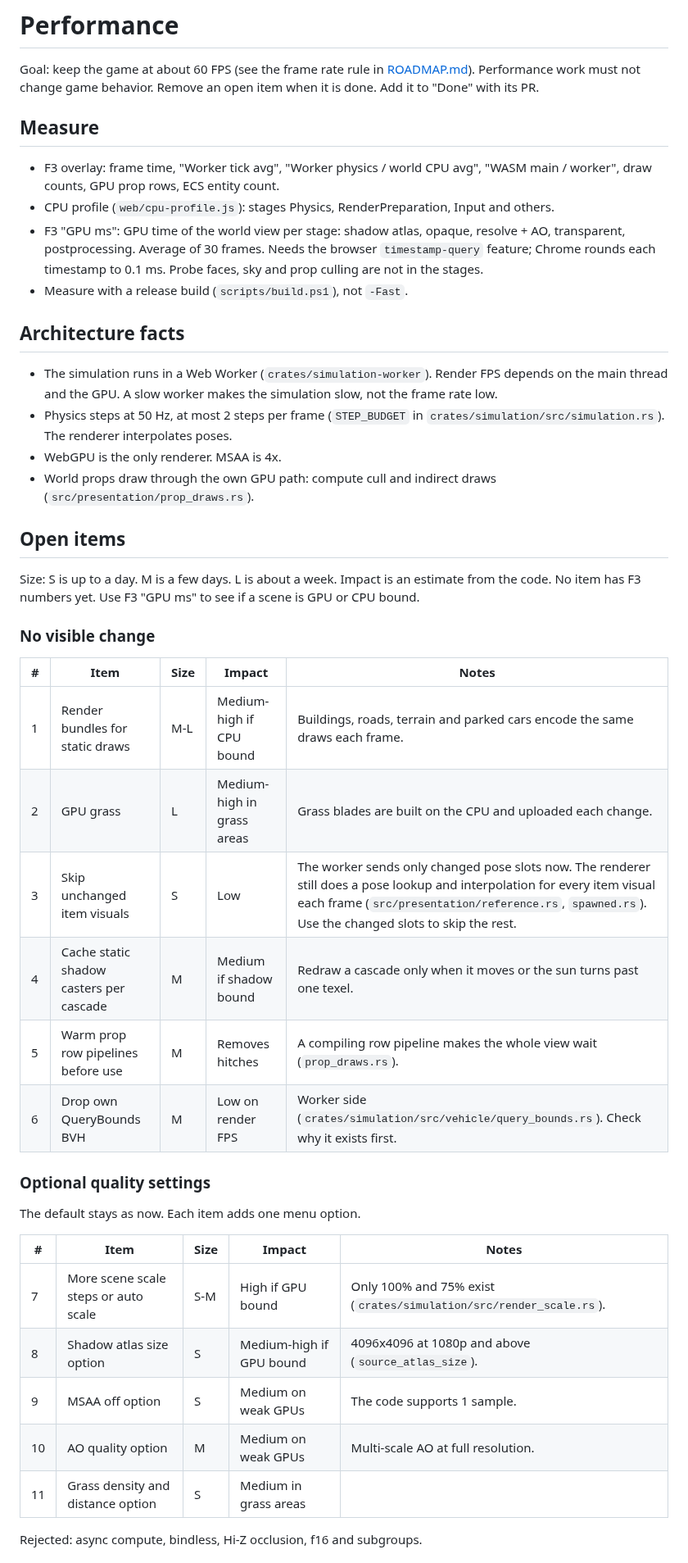
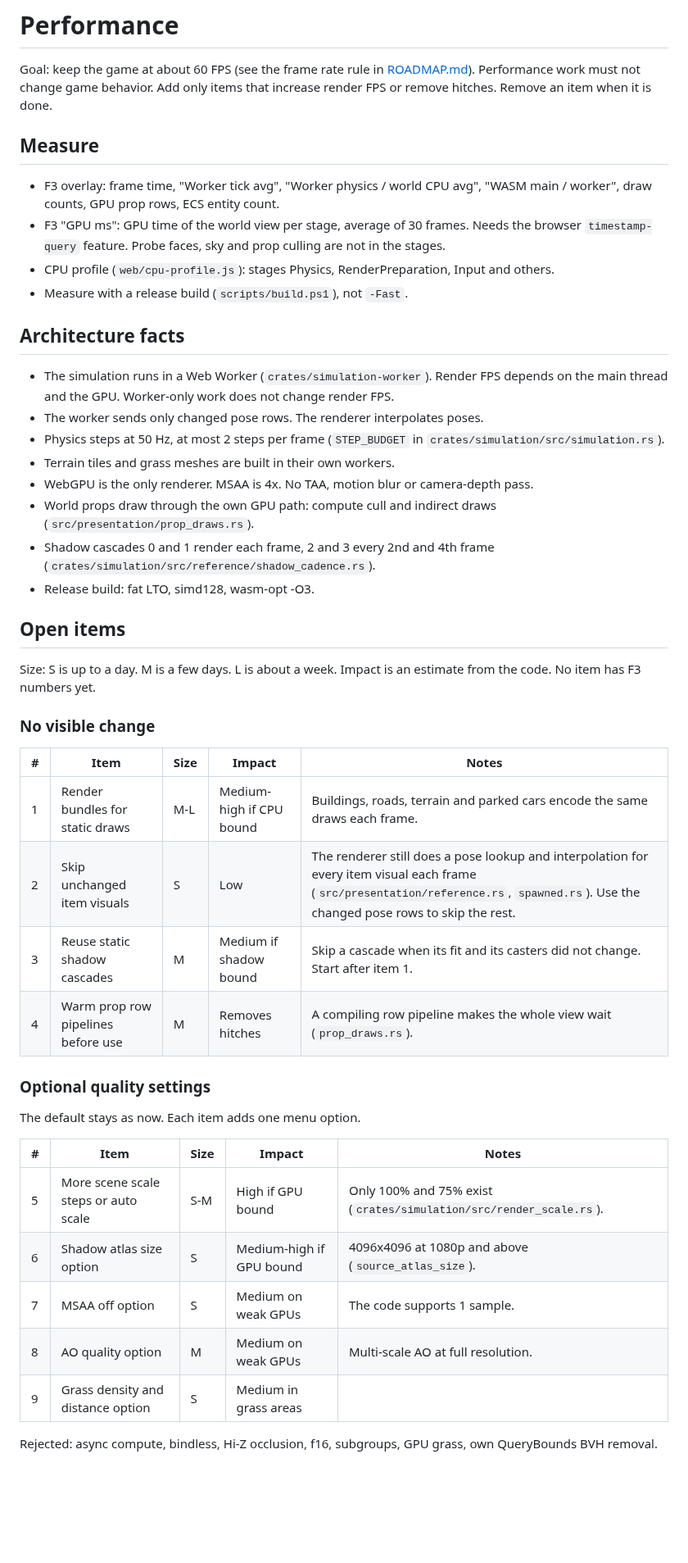
Before and after one commit to corashina/the-long-slop, a Markdown page: PERFORMANCE.md, the part around one of its changes. Shown at 82% size. Rendered like a GitHub page; blank space fills up the shorter version.

Commit message:
Trim PERFORMANCE.md to items that increase FPS

```diff
--- a/PERFORMANCE.md
+++ b/PERFORMANCE.md
@@ -2,37 +2,39 @@
 
 Goal: keep the game at about 60 FPS (see the frame rate rule in [ROADMAP.md](ROADMAP.md)).
 Performance work must not change game behavior.
-Remove an open item when it is done. Add it to "Done" with its PR.
+Add only items that increase render FPS or remove hitches. Remove an item when it is done.
 
 ## Measure
 
 - F3 overlay: frame time, "Worker tick avg", "Worker physics / world CPU avg", "WASM main / worker", draw counts, GPU prop rows, ECS entity count.
+- F3 "GPU ms": GPU time of the world view per stage, average of 30 frames. Needs the browser `timestamp-query` feature. Probe faces, sky and prop culling are not in the stages.
 - CPU profile (`web/cpu-profile.js`): stages Physics, RenderPreparation, Input and others.
-- F3 "GPU ms": GPU time of the world view per stage: shadow atlas, opaque, resolve + AO, transparent, postprocessing. Average of 30 frames. Needs the browser `timestamp-query` feature; Chrome rounds each timestamp to 0.1 ms. Probe faces, sky and prop culling are not in the stages.
 - Measure with a release build (`scripts/build.ps1`), not `-Fast`.
 
 ## Architecture facts
 
-- The simulation runs in a Web Worker (`crates/simulation-worker`). Render FPS depends on the main thread and the GPU. A slow worker makes the simulation slow, not the frame rate low.
-- Physics steps at 50 Hz, at most 2 steps per frame (`STEP_BUDGET` in `crates/simulation/src/simulation.rs`). The renderer interpolates poses.
-- WebGPU is the only renderer. MSAA is 4x.
+- The simulation runs in a Web Worker (`crates/simulation-worker`). Render FPS depends on the main thread and the GPU. Worker-only work does not change render FPS.
+- The worker sends only changed pose rows. The renderer interpolates poses.
+- Physics steps at 50 Hz, at most 2 steps per frame (`STEP_BUDGET` in `crates/simulation/src/simulation.rs`).
+- Terrain tiles and grass meshes are built in their own workers.
+- WebGPU is the only renderer. MSAA is 4x. No TAA, motion blur or camera-depth pass.
 - World props draw through the own GPU path: compute cull and indirect draws (`src/presentation/prop_draws.rs`).
+- Shadow cascades 0 and 1 render each frame, 2 and 3 every 2nd and 4th frame (`crates/simulation/src/reference/shadow_cadence.rs`).
+- Release build: fat LTO, simd128, wasm-opt -O3.
 
 ## Open items
 
 Size: S is up to a day. M is a few days. L is about a week.
-Impact is an estimate from the code. No item has F3 numbers yet. Use F3 "GPU ms" to see if a scene is GPU or CPU bound.
+Impact is an estimate from the code. No item has F3 numbers yet.
 
 ### No visible change
 
 | # | Item | Size | Impact | Notes |
 | --- | --- | --- | --- | --- |
 | 1 | Render bundles for static draws | M-L | Medium-high if CPU bound | Buildings, roads, terrain and parked cars encode the same draws each frame. |
-| 2 | GPU grass | L | Medium-high in grass areas | Grass blades are built on the CPU and uploaded each change. |
-| 3 | Skip unchanged item visuals | S | Low | The worker sends only changed pose slots now. The renderer still does a pose lookup and interpolation for every item visual each frame (`src/presentation/reference.rs`, `spawned.rs`). Use the changed slots to skip the rest. |
-| 4 | Cache static shadow casters per cascade | M | Medium if shadow bound | Redraw a cascade only when it moves or the sun turns past one texel. |
-| 5 | Warm prop row pipelines before use | M | Removes hitches | A compiling row pipeline makes the whole view wait (`prop_draws.rs`). |
-| 6 | Drop own QueryBounds BVH | M | Low on render FPS | Worker side (`crates/simulation/src/vehicle/query_bounds.rs`). Check why it exists first. |
+| 2 | Skip unchanged item visuals | S | Low | The renderer still does a pose lookup and interpolation for every item visual each frame (`src/presentation/reference.rs`, `spawned.rs`). Use the changed pose rows to skip the rest. |
+| 3 | Reuse static shadow cascades | M | Medium if shadow bound | Skip a cascade when its fit and its casters did not change. Start after item 1. |
+| 4 | Warm prop row pipelines before use | M | Removes hitches | A compiling row pipeline makes the whole view wait (`prop_draws.rs`). |
 
 ### Optional quality settings
 
@@ -40,11 +42,11 @@ The default stays as now. Each item adds one menu option.
 
 | # | Item | Size | Impact | Notes |
 | --- | --- | --- | --- | --- |
-| 7 | More scene scale steps or auto scale | S-M | High if GPU bound | Only 100% and 75% exist (`crates/simulation/src/render_scale.rs`). |
-| 8 | Shadow atlas size option | S | Medium-high if GPU bound | 4096x4096 at 1080p and above (`source_atlas_size`). |
-| 9 | MSAA off option | S | Medium on weak GPUs | The code supports 1 sample. |
-| 10 | AO quality option | M | Medium on weak GPUs | Multi-scale AO at full resolution. |
-| 11 | Grass density and distance option | S | Medium in grass areas | |
+| 5 | More scene scale steps or auto scale | S-M | High if GPU bound | Only 100% and 75% exist (`crates/simulation/src/render_scale.rs`). |
+| 6 | Shadow atlas size option | S | Medium-high if GPU bound | 4096x4096 at 1080p and above (`source_atlas_size`). |
+| 7 | MSAA off option | S | Medium on weak GPUs | The code supports 1 sample. |
+| 8 | AO quality option | M | Medium on weak GPUs | Multi-scale AO at full resolution. |
+| 9 | Grass density and distance option | S | Medium in grass areas | |
 
-Rejected: async compute, bindless, Hi-Z occlusion, f16 and subgroups.
+Rejected: async compute, bindless, Hi-Z occlusion, f16, subgroups, GPU grass, own QueryBounds BVH removal.
 
```
Also changed, not shown: other parts of PERFORMANCE.md (+2 -27 lines).
